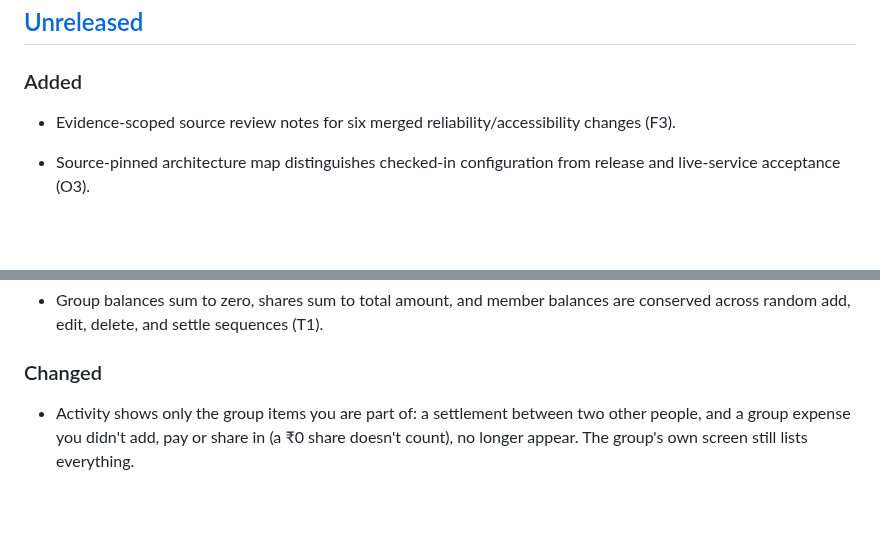
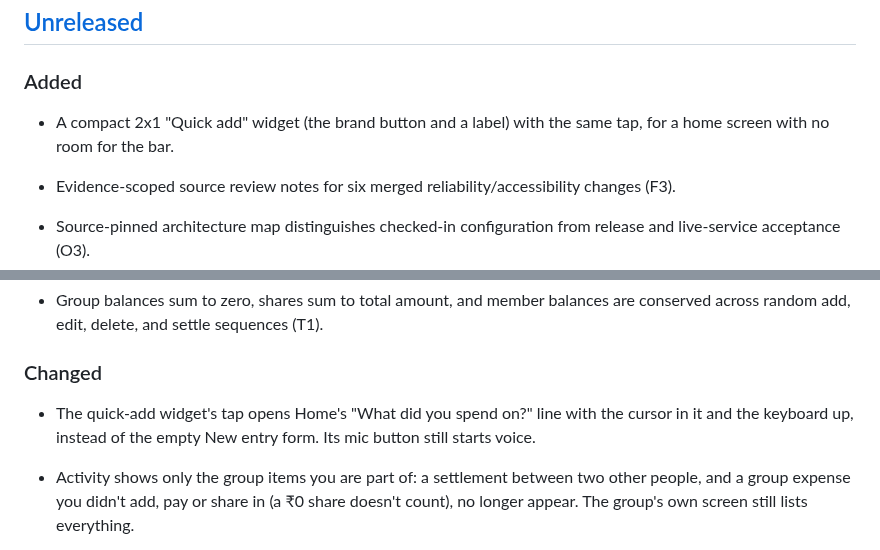
Before and after one commit to vaibhavcodesx/kharcha-paani, a Markdown page: CHANGELOG.md, 2 parts joined by grey strips. GitHub-like rendering; blank space fills up the shorter version.

Commit message:
Widget quick add: CHANGELOG
Co-Authored-By: Claude Sonnet 5.5 <noreply@anthropic.com>
Claude-Session: https://claude.ai/code/session_01WQqdLx64HqQY4mEZZ6k993

```diff
--- a/CHANGELOG.md
+++ b/CHANGELOG.md
@@ -15,6 +15,8 @@ is archived in [`docs/history/prd-status-log-2026-09.md`](docs/history/prd-statu
 
 ### Added
 
+
+- A compact 2x1 "Quick add" widget (the brand button and a label) with the same tap, for a home screen with no room for the bar.
 - Evidence-scoped source review notes for six merged reliability/accessibility changes (F3).
 
 - Source-pinned architecture map distinguishes checked-in configuration from release and live-service acceptance (O3).
@@ -64,6 +66,8 @@ is archived in [`docs/history/prd-status-log-2026-09.md`](docs/history/prd-statu
 
 
 ### Changed
+
+- The quick-add widget's tap opens Home's "What did you spend on?" line with the cursor in it and the keyboard up, instead of the empty New entry form. Its mic button still starts voice.
 
 - Activity shows only the group items you are part of: a settlement between two other people, and a group expense you didn't add, pay or share in (a ₹0 share doesn't count), no longer appear. The group's own screen still lists everything.
 
```
